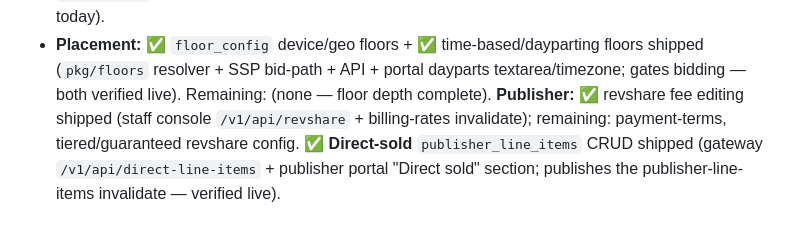
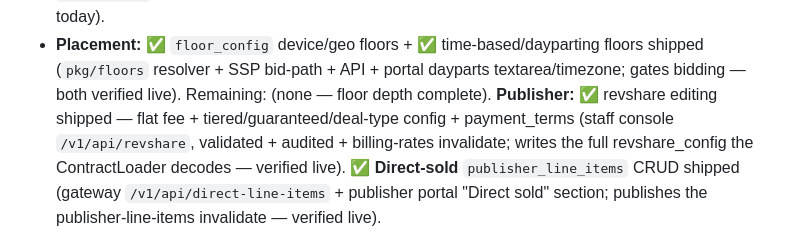
Before and after one commit to MichaelJohnWatters/ad-tech-mono, a Markdown page: docs/UI_BUILD_PLAN.md, the part around the change. GitHub-like rendering.

Commit message:
docs(ui-plan): mark tiered revshare config + payment terms shipped

```diff
--- a/docs/UI_BUILD_PLAN.md
+++ b/docs/UI_BUILD_PLAN.md
@@ -343,8 +343,9 @@ APIs + portal forms don't yet expose:
 - **Placement:** ✅ `floor_config` device/geo floors + ✅ time-based/dayparting floors shipped
   (`pkg/floors` resolver + SSP bid-path + API + portal dayparts textarea/timezone; gates bidding
   — both verified live). Remaining: (none — floor depth complete).
-  **Publisher:** ✅ revshare fee editing shipped (staff console `/v1/api/revshare` + billing-rates
-  invalidate); remaining: payment-terms, tiered/guaranteed revshare config. ✅ **Direct-sold**
+  **Publisher:** ✅ revshare editing shipped — flat fee + tiered/guaranteed/deal-type config +
+  payment_terms (staff console `/v1/api/revshare`, validated + audited + billing-rates invalidate;
+  writes the full revshare_config the ContractLoader decodes — verified live). ✅ **Direct-sold**
   `publisher_line_items` CRUD shipped (gateway `/v1/api/direct-line-items` + publisher portal
   "Direct sold" section; publishes the publisher-line-items invalidate — verified live).
 - **Loose ends:** ✅ `adtech.cache.invalidate.ads-txt` now published by the adstxt crawler on a
```
